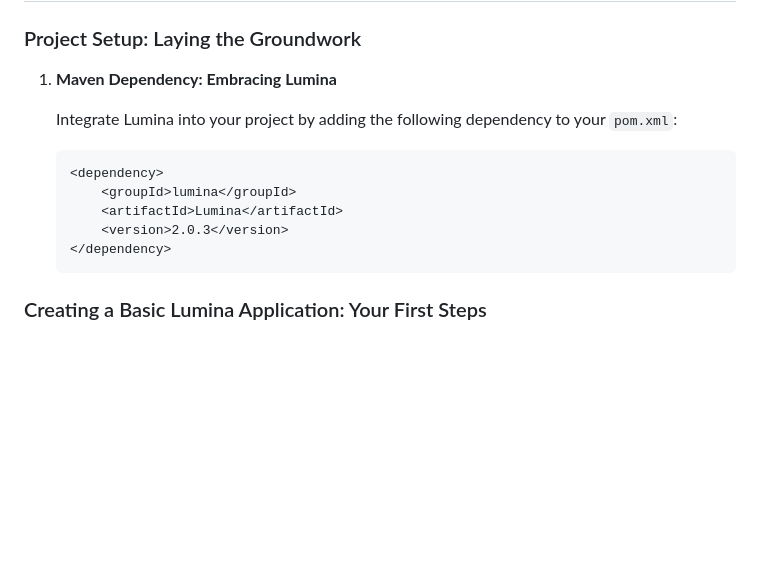
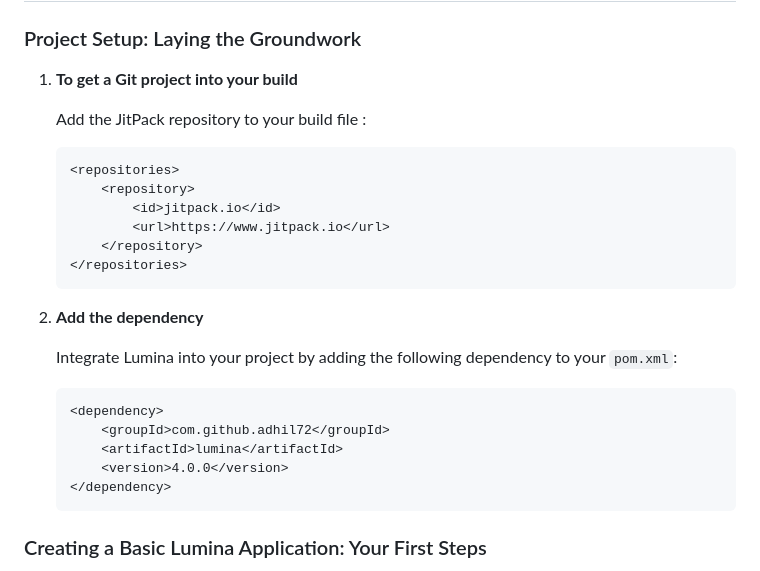
Before and after one commit to adhil72/lumina, a Markdown page: README.md, the part around the change. Rendered like a GitHub page; blank space fills up the shorter version.

````diff
--- a/README.md
+++ b/README.md
@@ -32,16 +32,27 @@ At the heart of Lumina lies a set of fundamental concepts that drive its functio
 
 ### Project Setup: Laying the Groundwork
 
-1. **Maven Dependency: Embracing Lumina**
+1. **To get a Git project into your build**
+
+    Add the JitPack repository to your build file :
+    ```xml
+    <repositories>
+		<repository>
+		    <id>jitpack.io</id>
+		    <url>https://www.jitpack.io</url>
+		</repository>
+	</repositories>
+    ```
+2. **Add the dependency**
 
     Integrate Lumina into your project by adding the following dependency to your `pom.xml`:
 
     ```xml
     <dependency>
-        <groupId>lumina</groupId>
-        <artifactId>Lumina</artifactId>
-        <version>2.0.3</version>
-    </dependency>
+	    <groupId>com.github.adhil72</groupId>
+	    <artifactId>lumina</artifactId>
+	    <version>4.0.0</version>
+	</dependency>
     ```
 
 ### Creating a Basic Lumina Application: Your First Steps
````
